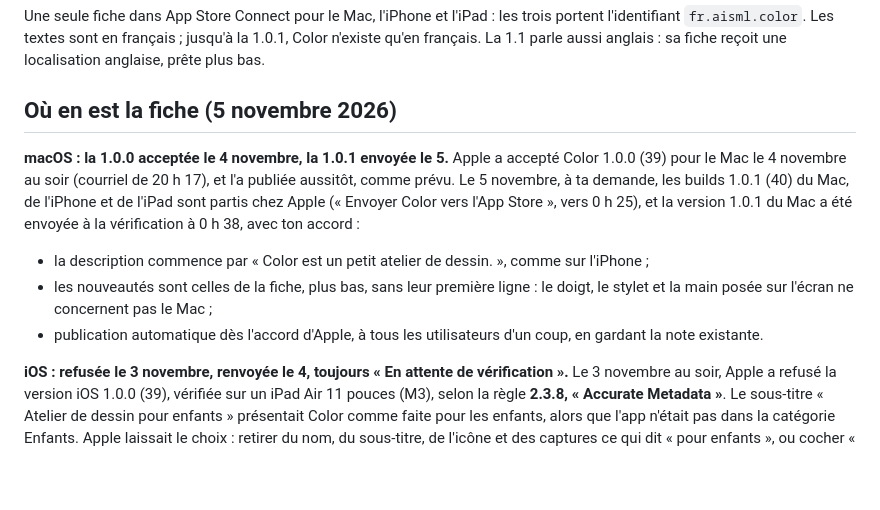
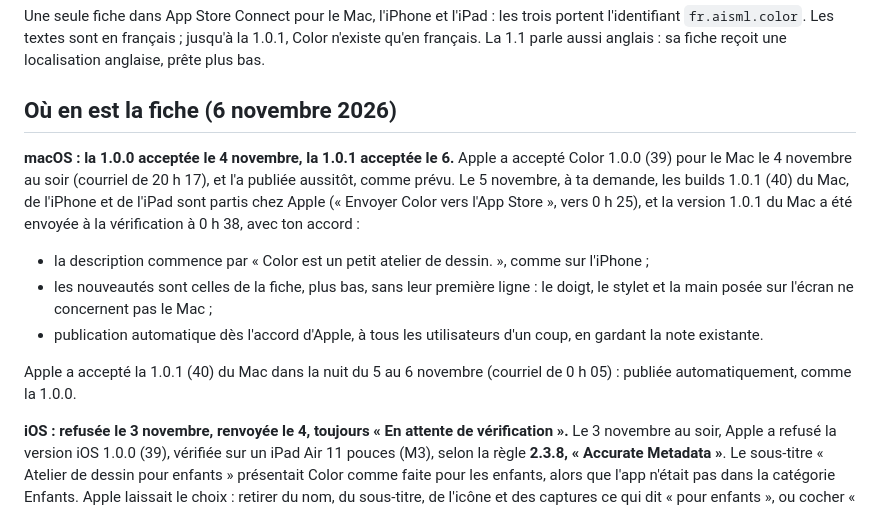
Before and after one commit to alejandrosml/Color, a Markdown page: docs/publication/FICHE-APP-STORE.md, the part around the change. Rendered like a GitHub page; blank space fills up the shorter version.

Commit message:
Fiche App Store : la 1.0.1 du Mac acceptée
Apple a accepté Color 1.0.1 (40) pour le Mac dans la nuit du 5 au
6 novembre (courriel de 0 h 05) ; publication automatique. La 1.0.0
de l'iPhone et de l'iPad attend toujours sa vérification.

Co-Authored-By: Claude Opus 5.5 <noreply@anthropic.com>
Claude-Session: https://claude.ai/code/session_0115YW6cLCH8UktZVnUT1MEh

```diff
--- a/docs/publication/FICHE-APP-STORE.md
+++ b/docs/publication/FICHE-APP-STORE.md
@@ -2,13 +2,15 @@
 
 Une seule fiche dans App Store Connect pour le Mac, l'iPhone et l'iPad : les trois portent l'identifiant `fr.aisml.color`. Les textes sont en français ; jusqu'à la 1.0.1, Color n'existe qu'en français. La 1.1 parle aussi anglais : sa fiche reçoit une localisation anglaise, prête plus bas.
 
-## Où en est la fiche (5 novembre 2026)
+## Où en est la fiche (6 novembre 2026)
 
-**macOS : la 1.0.0 acceptée le 4 novembre, la 1.0.1 envoyée le 5.** Apple a accepté Color 1.0.0 (39) pour le Mac le 4 novembre au soir (courriel de 20 h 17), et l'a publiée aussitôt, comme prévu. Le 5 novembre, à ta demande, les builds 1.0.1 (40) du Mac, de l'iPhone et de l'iPad sont partis chez Apple (« Envoyer Color vers l'App Store », vers 0 h 25), et la version 1.0.1 du Mac a été envoyée à la vérification à 0 h 38, avec ton accord :
+**macOS : la 1.0.0 acceptée le 4 novembre, la 1.0.1 acceptée le 6.** Apple a accepté Color 1.0.0 (39) pour le Mac le 4 novembre au soir (courriel de 20 h 17), et l'a publiée aussitôt, comme prévu. Le 5 novembre, à ta demande, les builds 1.0.1 (40) du Mac, de l'iPhone et de l'iPad sont partis chez Apple (« Envoyer Color vers l'App Store », vers 0 h 25), et la version 1.0.1 du Mac a été envoyée à la vérification à 0 h 38, avec ton accord :
 
 - la description commence par « Color est un petit atelier de dessin. », comme sur l'iPhone ;
 - les nouveautés sont celles de la fiche, plus bas, sans leur première ligne : le doigt, le stylet et la main posée sur l'écran ne concernent pas le Mac ;
 - publication automatique dès l'accord d'Apple, à tous les utilisateurs d'un coup, en gardant la note existante.
+
+Apple a accepté la 1.0.1 (40) du Mac dans la nuit du 5 au 6 novembre (courriel de 0 h 05) : publiée automatiquement, comme la 1.0.0.
 
 **iOS : refusée le 3 novembre, renvoyée le 4, toujours « En attente de vérification ».** Le 3 novembre au soir, Apple a refusé la version iOS 1.0.0 (39), vérifiée sur un iPad Air 11 pouces (M3), selon la règle **2.3.8, « Accurate Metadata »**. Le sous-titre « Atelier de dessin pour enfants » présentait Color comme faite pour les enfants, alors que l'app n'était pas dans la catégorie Enfants. Apple laissait le choix : retirer du nom, du sous-titre, de l'icône et des captures ce qui dit « pour enfants », ou cocher « Fait pour les enfants ».
 
```
